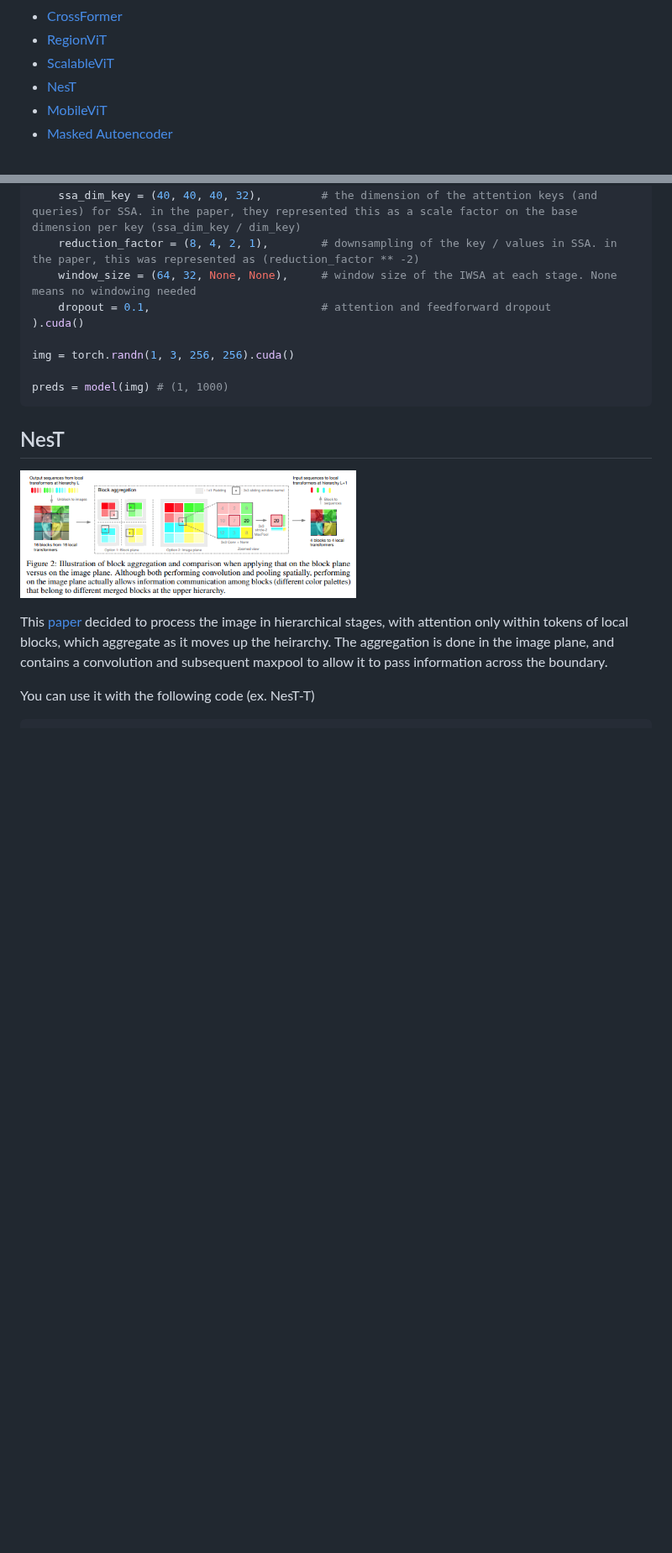
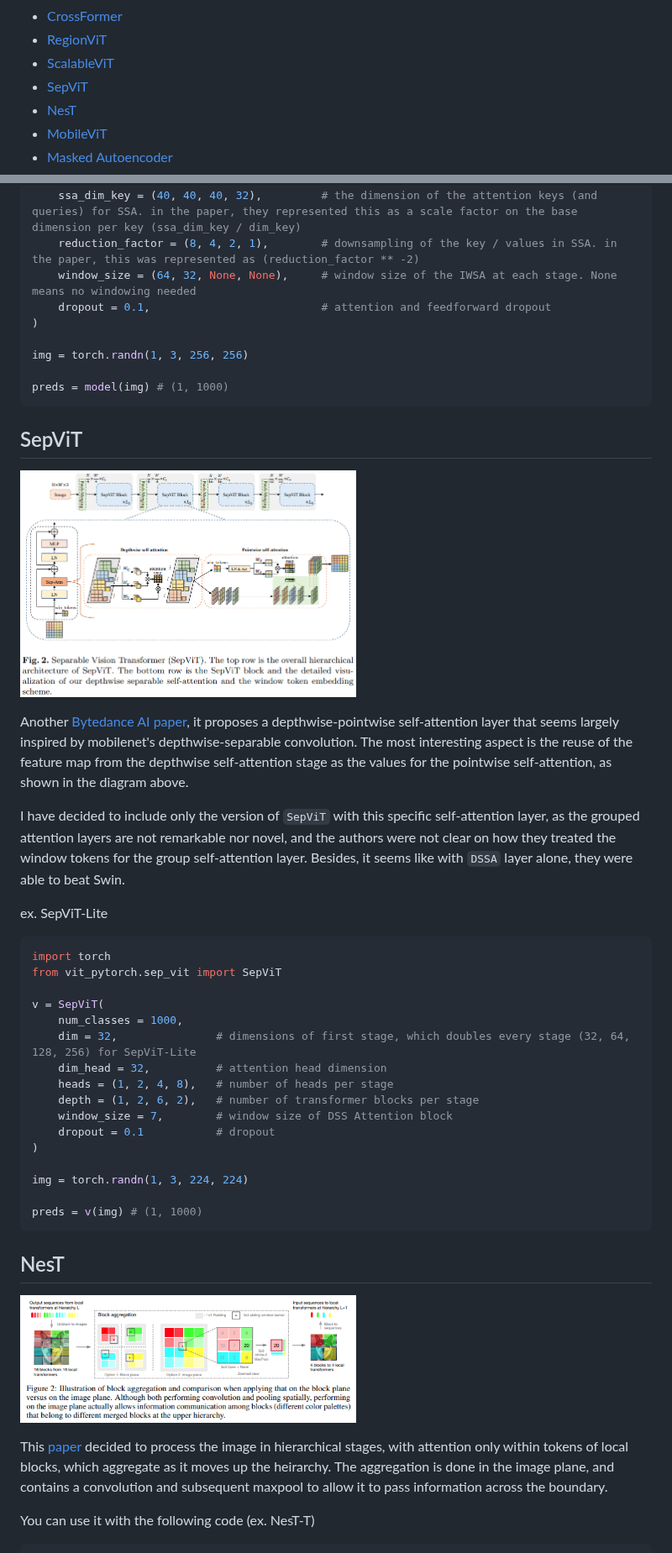
Before and after one commit to lucidrains/vit-pytorch, a Markdown page: README.md, 2 parts joined by grey strips. Shown at 84% size. Rendered like a GitHub page; pictures changed too: images/sep-vit.png (added); blank space fills up the shorter version.

Commit message:
intent to build (#210)
complete SepViT, from bytedance AI labs

````diff
--- a/README.md
+++ b/README.md
@@ -19,6 +19,7 @@
 - [CrossFormer](#crossformer)
 - [RegionViT](#regionvit)
 - [ScalableViT](#scalablevit)
+- [SepViT](#sepvit)
 - [NesT](#nest)
 - [MobileViT](#mobilevit)
 - [Masked Autoencoder](#masked-autoencoder)
@@ -559,11 +560,40 @@ model = ScalableViT(
     reduction_factor = (8, 4, 2, 1),        # downsampling of the key / values in SSA. in the paper, this was represented as (reduction_factor ** -2)
     window_size = (64, 32, None, None),     # window size of the IWSA at each stage. None means no windowing needed
     dropout = 0.1,                          # attention and feedforward dropout
-).cuda()
-
-img = torch.randn(1, 3, 256, 256).cuda()
+)
+
+img = torch.randn(1, 3, 256, 256)
 
 preds = model(img) # (1, 1000)
+```
+
+## SepViT
+
+<img src="./images/sep-vit.png" width="400px"></img>
+
+Another <a href="https://arxiv.org/abs/2203.15380">Bytedance AI paper</a>, it proposes a depthwise-pointwise self-attention layer that seems largely inspired by mobilenet's depthwise-separable convolution. The most interesting aspect is the reuse of the feature map from the depthwise self-attention stage as the values for the pointwise self-attention, as shown in the diagram above.
+
+I have decided to include only the version of `SepViT` with this specific self-attention layer, as the grouped attention layers are not remarkable nor novel, and the authors were not clear on how they treated the window tokens for the group self-attention layer. Besides, it seems like with `DSSA` layer alone, they were able to beat Swin.
+
+ex. SepViT-Lite
+
+```python
+import torch
+from vit_pytorch.sep_vit import SepViT
+
+v = SepViT(
+    num_classes = 1000,
+    dim = 32,               # dimensions of first stage, which doubles every stage (32, 64, 128, 256) for SepViT-Lite
+    dim_head = 32,          # attention head dimension
+    heads = (1, 2, 4, 8),   # number of heads per stage
+    depth = (1, 2, 6, 2),   # number of transformer blocks per stage
+    window_size = 7,        # window size of DSS Attention block
+    dropout = 0.1           # dropout
+)
+
+img = torch.randn(1, 3, 224, 224)
+
+preds = v(img) # (1, 1000)
 ```
 
 ## NesT
````
Also changed, not shown: other parts of README.md (+8 -0 lines), 2 other files.
